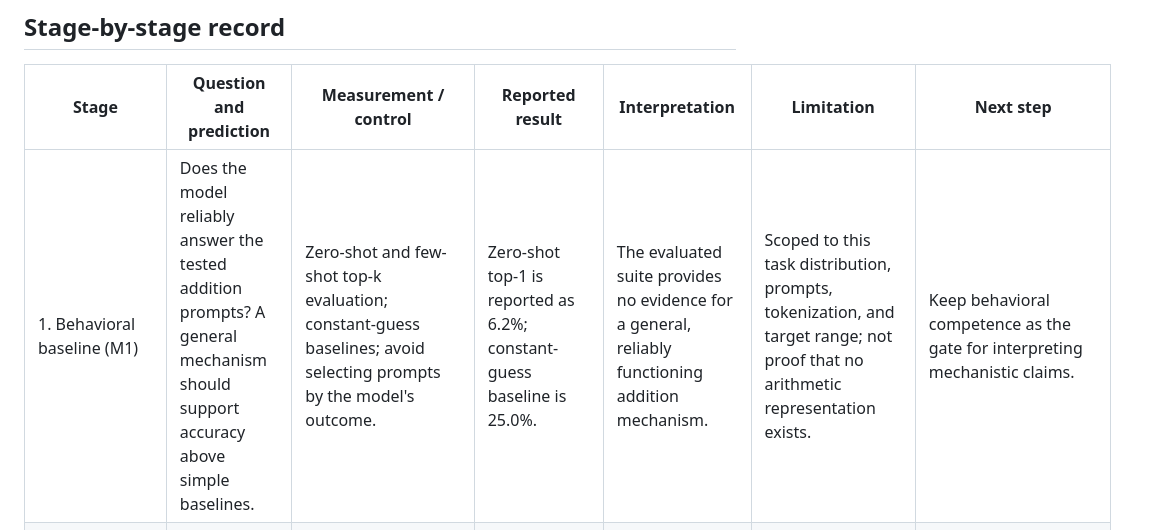
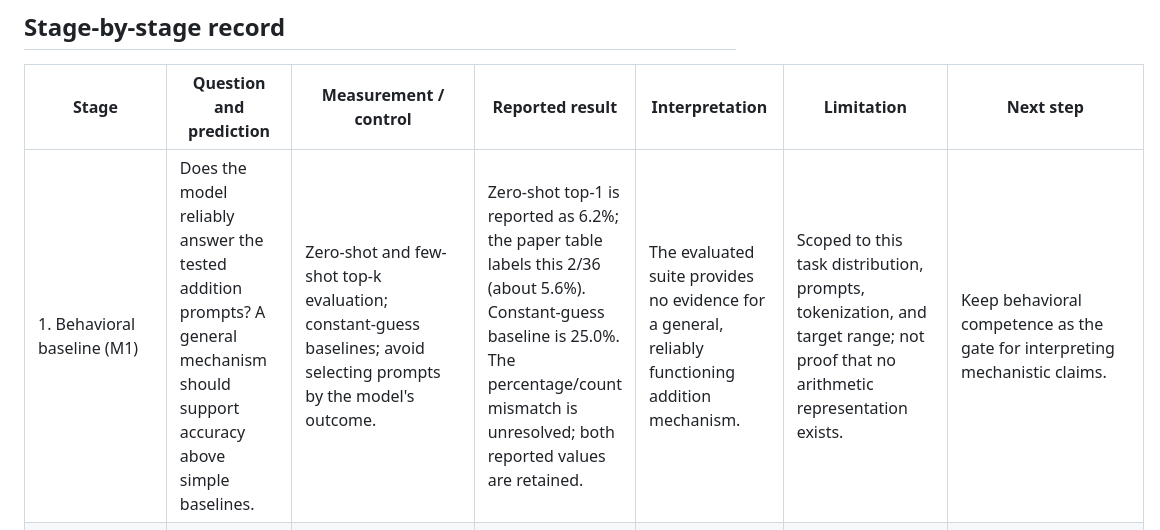
Before and after one commit to anaykatiyar-lang/mechanistic_interpretability, a Markdown page: docs/RESEARCH_FLOW.md, the part around the change. Drawn GitHub-style.

Commit message:
Record unresolved M1 percentage and count mismatch

```diff
--- a/docs/RESEARCH_FLOW.md
+++ b/docs/RESEARCH_FLOW.md
@@ -16,7 +16,7 @@ The first eight stages are completed or closed at the status indicated below. Th
 
 | Stage | Question and prediction | Measurement / control | Reported result | Interpretation | Limitation | Next step |
 |---|---|---|---|---|---|---|
-| 1. Behavioral baseline (M1) | Does the model reliably answer the tested addition prompts? A general mechanism should support accuracy above simple baselines. | Zero-shot and few-shot top-k evaluation; constant-guess baselines; avoid selecting prompts by the model's outcome. | Zero-shot top-1 is reported as 6.2%; constant-guess baseline is 25.0%. | The evaluated suite provides no evidence for a general, reliably functioning addition mechanism. | Scoped to this task distribution, prompts, tokenization, and target range; not proof that no arithmetic representation exists. | Keep behavioral competence as the gate for interpreting mechanistic claims. |
+| 1. Behavioral baseline (M1) | Does the model reliably answer the tested addition prompts? A general mechanism should support accuracy above simple baselines. | Zero-shot and few-shot top-k evaluation; constant-guess baselines; avoid selecting prompts by the model's outcome. | Zero-shot top-1 is reported as 6.2%; the paper table labels this 2/36 (about 5.6%). Constant-guess baseline is 25.0%. The percentage/count mismatch is unresolved; both reported values are retained. | The evaluated suite provides no evidence for a general, reliably functioning addition mechanism. | Scoped to this task distribution, prompts, tokenization, and target range; not proof that no arithmetic representation exists. | Keep behavioral competence as the gate for interpreting mechanistic claims. |
 | 2. Matched controls and task definition | Are target-vs-foil preferences specific to arithmetic rather than target token, parity, or prompt template? | Symmetric and parity-aware foils; four non-arithmetic filler templates; prompt/tokenization checks. | Audit reports strong parity alignment in the 79-cell grid and target-specific baselines; filler controls reproduce a parity pattern. | Raw logit preferences can reflect token and prompt baselines. | Grid cells repeat target sums and are not independent observations. | Carry baselines and parity-matched controls through each subsequent comparison. |
 | 3. Token and unembedding baselines | Can static output preferences account for apparent support or suppression? | Explicit leading-space token IDs; separate dynamic residual contribution from unembedding bias; filler prompts. | Run 1 DLA +0.4658 plus bias +0.1782 reconstructs measured +0.6443 within the reported residual; Run 2 +0.8382 plus −1.0303 reconstructs −0.1920 within rounding. | Dynamic contribution and net token preference can point in different directions. | These identities are run/pair specific; the bias's deeper source remains a hypothesis. | Report dynamic and static terms separately, with the prompt, target, foil, and run. |
 | 4. Corrected DLA | Do candidate components still look large after applying final LayerNorm scaling correctly? | Apply final LayerNorm scale to the full residual decomposition before slicing; check sum identity including unembedding bias. | Raw Run 1 sum about +8.95 is superseded; corrected sum is +0.4658. Run 2 corrected sum is +0.8382. | Early component magnitudes were inflated; corrected DLA is attribution, not by itself causation. | Attribution depends on the target/foil metric and does not establish necessity or sufficiency. | Use controlled interventions for causal claims. |
```
